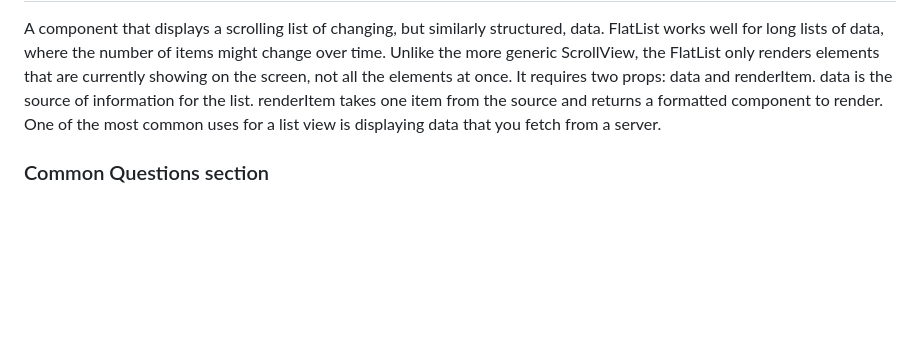
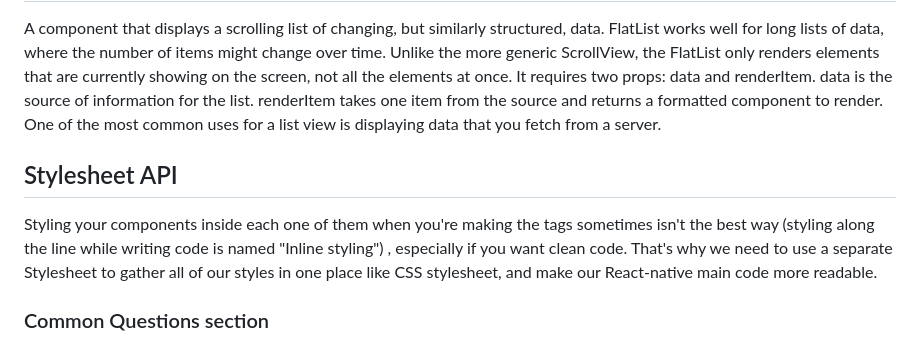
Before and after one commit to Moniaar/React-native-world, a Markdown page: README.md, the part around the change. Drawn GitHub-style; blank space fills up the shorter version.

Commit message:
Update README.md with stylesheet api

```diff
--- a/README.md
+++ b/README.md
@@ -66,6 +66,9 @@ If you want the list to scroll horiziontaly, add the following property: horiznt
 ## Flat list
 A component that displays a scrolling list of changing, but similarly structured, data. FlatList works well for long lists of data, where the number of items might change over time. Unlike the more generic ScrollView, the FlatList only renders elements that are currently showing on the screen, not all the elements at once. It requires two props: data and renderItem. data is the source of information for the list. renderItem takes one item from the source and returns a formatted component to render. One of the most common uses for a list view is displaying data that you fetch from a server.
 
+## Stylesheet API
+Styling your components inside each one of them when you're making the tags sometimes isn't the best way (styling along the line while writing code is named "Inline styling") , especially if you want clean code. That's why we need to use a separate Stylesheet to gather all of our styles in one place like CSS stylesheet, and make our React-native main code more readable.
+
 ### Common Questions section
 1. Why would we want to use export default for a function?
 We use it to make the function usable throughout your app.
```
